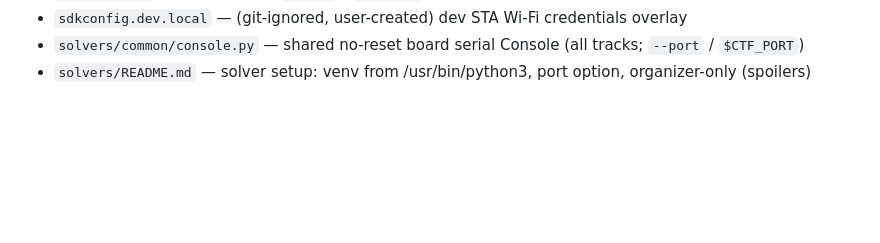
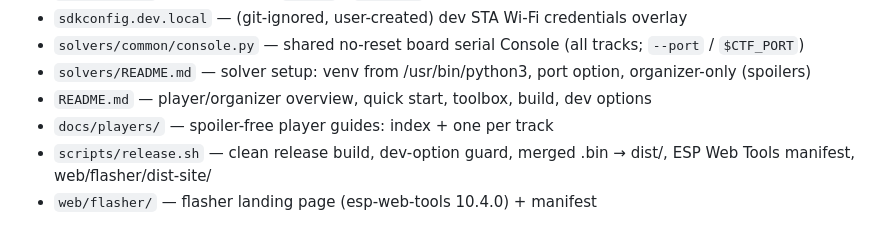
Before and after one commit to HDElectronics/esp32-ctf, a Markdown page: filemap.md, the part around the change. Drawn GitHub-style; blank space fills up the shorter version.

Commit message:
docs: filemap and plan status after task 11
Co-Authored-By: Claude Opus 5.5 (1M context) <noreply@anthropic.com>
Claude-Session: https://claude.ai/code/session_01FEkfuLEWxQBvuhmEaeYQ6V

```diff
--- a/filemap.md
+++ b/filemap.md
@@ -56,3 +56,7 @@
 - `sdkconfig.dev.local` — (git-ignored, user-created) dev STA Wi-Fi credentials overlay
 - `solvers/common/console.py` — shared no-reset board serial Console (all tracks; `--port` / `$CTF_PORT`)
 - `solvers/README.md` — solver setup: venv from /usr/bin/python3, port option, organizer-only (spoilers)
+- `README.md` — player/organizer overview, quick start, toolbox, build, dev options
+- `docs/players/` — spoiler-free player guides: index + one per track
+- `scripts/release.sh` — clean release build, dev-option guard, merged .bin → dist/, ESP Web Tools manifest, web/flasher/dist-site/
+- `web/flasher/` — flasher landing page (esp-web-tools 10.4.0) + manifest
```
Also changed, not shown: docs/PLAN.md (+6 -2 lines).
